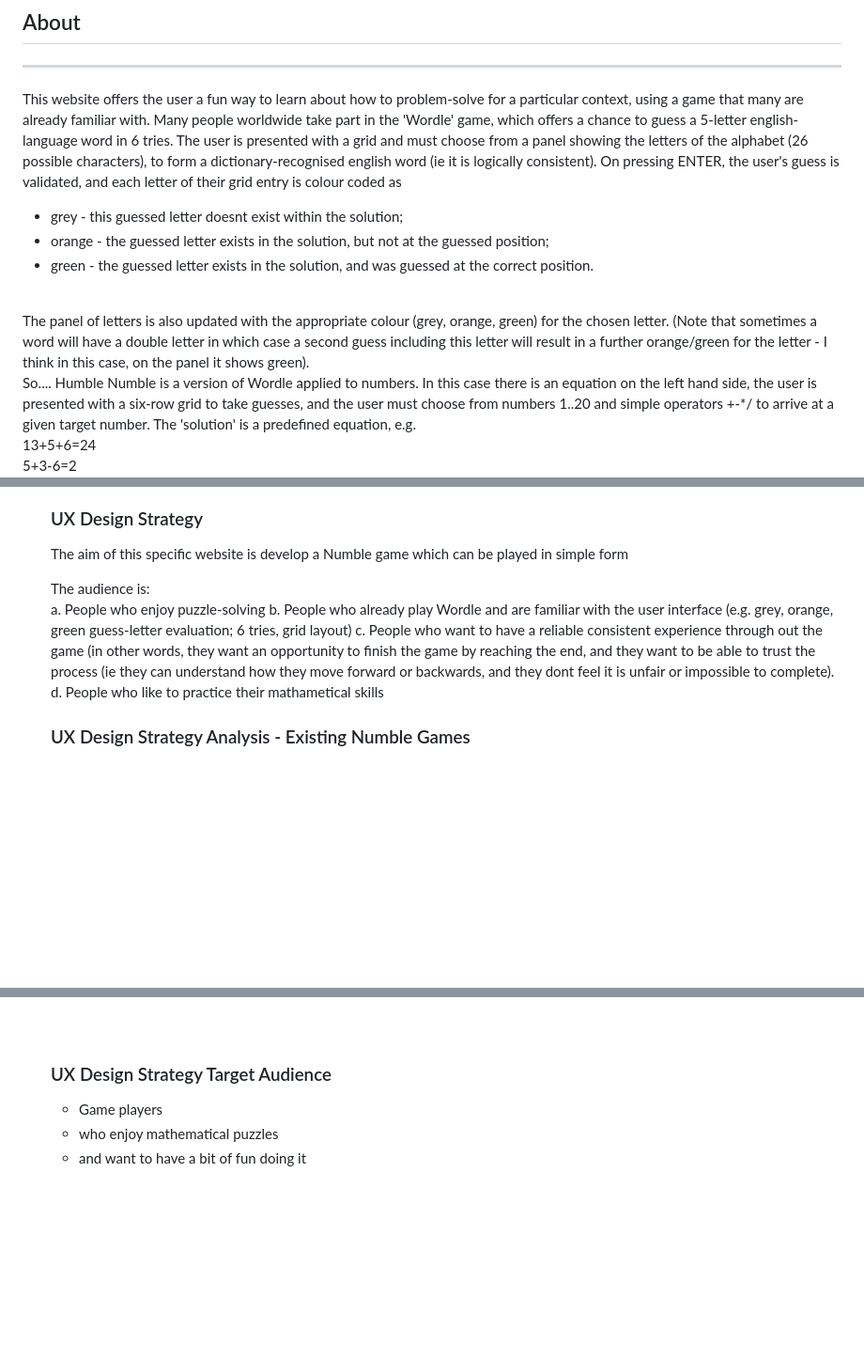
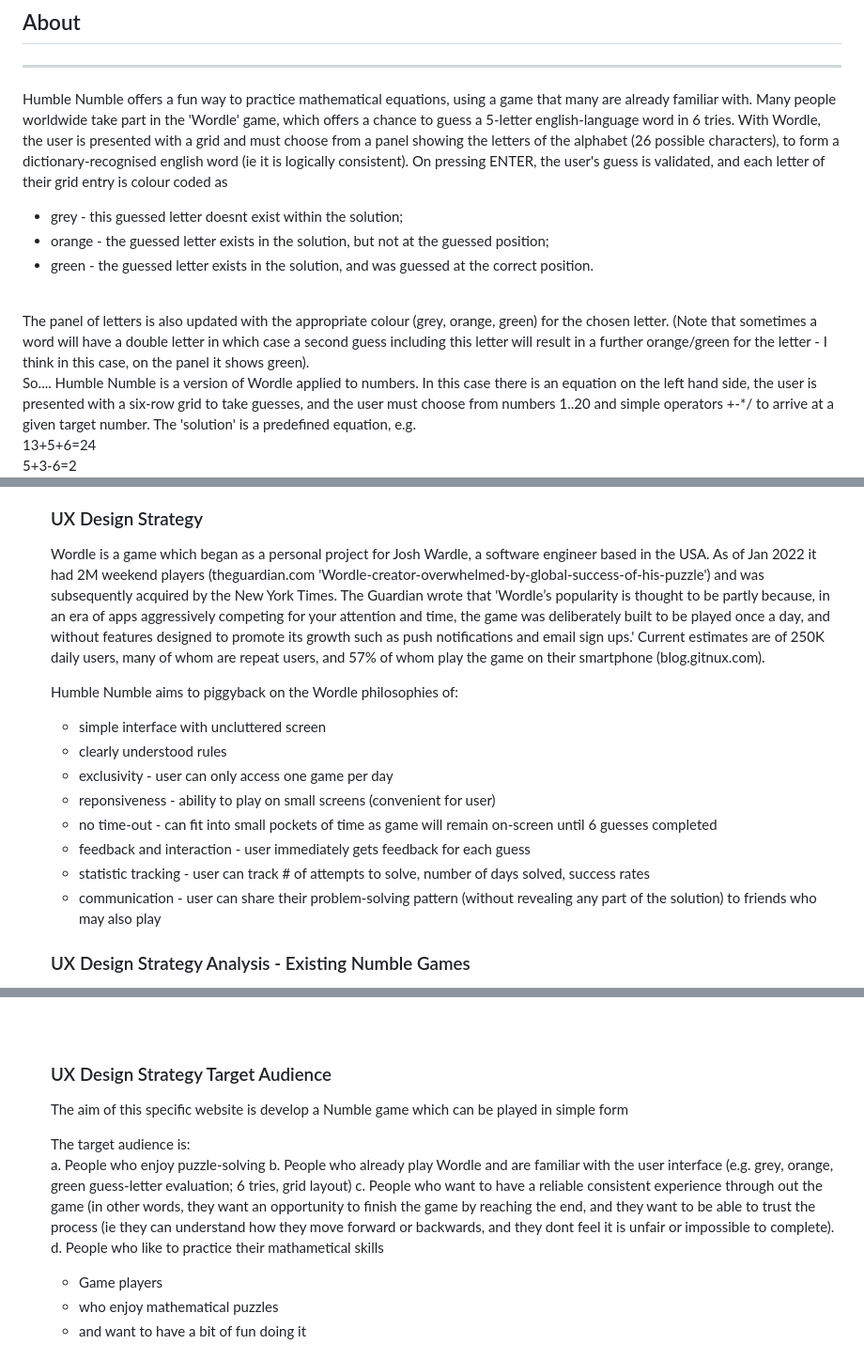
Before and after one commit to DeeMcCart/CI_PP2_HumbleNumble, a Markdown page: README.md, 3 parts joined by grey strips. Shown: that part at 94% size. Rendered like a GitHub page; blank space fills up the shorter version.

```diff
--- a/README.md
+++ b/README.md
@@ -51,8 +51,8 @@
 
 ## About
 ---------
-This website offers the user a fun way to learn about how to problem-solve for a particular context, using a game that many are already familiar with.
-Many people worldwide take part in the 'Wordle' game, which offers a chance to guess a 5-letter english-language word in 6 tries.  The user is presented with a grid and must choose from a panel showing the letters of the alphabet (26 possible characters), to form a dictionary-recognised english word (ie it is logically consistent).  On pressing ENTER, the user's guess is validated, and each letter of their grid entry is colour coded as
+Humble Numble offers a fun way to practice mathematical equations, using a game that many are already familiar with.
+Many people worldwide take part in the 'Wordle' game, which offers a chance to guess a 5-letter english-language word in 6 tries.  With Wordle, the user is presented with a grid and must choose from a panel showing the letters of the alphabet (26 possible characters), to form a dictionary-recognised english word (ie it is logically consistent).  On pressing ENTER, the user's guess is validated, and each letter of their grid entry is colour coded as
 * grey - this guessed letter doesnt exist within the solution;
 * orange - the guessed letter exists in the solution, but not at the guessed position;
 * green - the guessed letter exists in the solution, and was guessed at the correct position.
@@ -60,7 +60,6 @@ Many people worldwide take part in the 'Wordle' game, which offers a chance to g
 The panel of letters is also updated with the appropriate colour (grey, orange, green) for the chosen letter.
 (Note that sometimes a word will have a double letter in which case a second guess including this letter will result in a further orange/green for the letter - I think in this case, on the panel it shows green).
 
-
 So.... Humble Numble is a version of Wordle applied to numbers.  In this case there is an equation on the left hand side, the user is presented with a six-row grid to take guesses, and the user must choose from numbers 1..20 and simple operators +-*/ to arrive at a given target number.  The 'solution' is a predefined equation, e.g. <br>
 13+5+6=24 <br>
 5+3-6=2 <br>
@@ -100,12 +100,16 @@ https://deemccart.github.io/CI_PP2_HumbleNumble
 4. And is possible to play with a reasonable chance of success.
 
 ### UX Design Strategy
-The aim of this specific website is develop a Numble game which can be played in simple form
+Wordle is a game which began as a personal project for Josh Wardle, a software engineer based in the USA.   As of Jan 2022 it had 2M weekend players (theguardian.com 'Wordle-creator-overwhelmed-by-global-success-of-his-puzzle') and was subsequently acquired by the New York Times.  The Guardian wrote that 'Wordle’s popularity is thought to be partly because, in an era of apps aggressively competing for your attention and time, the game was deliberately built to be played once a day, and without features designed to promote its growth such as push notifications and email sign ups.'  Current estimates are of 250K daily users, many of whom are repeat users, and 57% of whom play the game on their smartphone (blog.gitnux.com).
 
-The audience is:<br>
-a. People who enjoy puzzle-solving
-b. People who already play Wordle and are familiar with the user interface (e.g. grey, orange, green guess-letter evaluation; 6 tries,  grid layout)
-c. People who want to have a reliable consistent experience through out the game (in other words, they want an opportunity to finish the game by reaching the end, and they want to be able to trust the process (ie they can understand how they move forward or backwards, and they dont feel it is unfair or impossible to complete).
-d. People who like to practice their mathametical skills
+Humble Numble aims to piggyback on the Wordle philosophies of:
+* simple interface with uncluttered screen
+* clearly understood rules
+* exclusivity - user can only access one game per day
+* reponsiveness - ability to play on small screens (convenient for user)
+* no time-out - can fit into small pockets of time as game will remain on-screen until 6 guesses completed
+* feedback and interaction - user immediately gets feedback for each guess
+* statistic tracking - user can track # of attempts to solve, number of days solved, success rates
+* communication - user can share their problem-solving pattern (without revealing any part of the solution) to friends who may also play
 
 ### UX Design Strategy Analysis - Existing Numble Games
@@ -127,6 +131,14 @@ From this analysis, a set of possible requirements was identified for a new port
 <br>
 
 ### UX Design Strategy Target Audience
+The aim of this specific website is develop a Numble game which can be played in simple form
+
+The target audience is:<br>
+a. People who enjoy puzzle-solving
+b. People who already play Wordle and are familiar with the user interface (e.g. grey, orange, green guess-letter evaluation; 6 tries,  grid layout)
+c. People who want to have a reliable consistent experience through out the game (in other words, they want an opportunity to finish the game by reaching the end, and they want to be able to trust the process (ie they can understand how they move forward or backwards, and they dont feel it is unfair or impossible to complete).
+d. People who like to practice their mathametical skills
+
 * Game players
 * who enjoy mathematical puzzles
 * and want to have a bit of fun doing it
```
Also changed, not shown: other parts of README.md (+43 -33 lines), docs/readme_images/humble_numble_how_to_play.jpg (added), docs/readme_images/humble_numble_intro.jpg (added).
